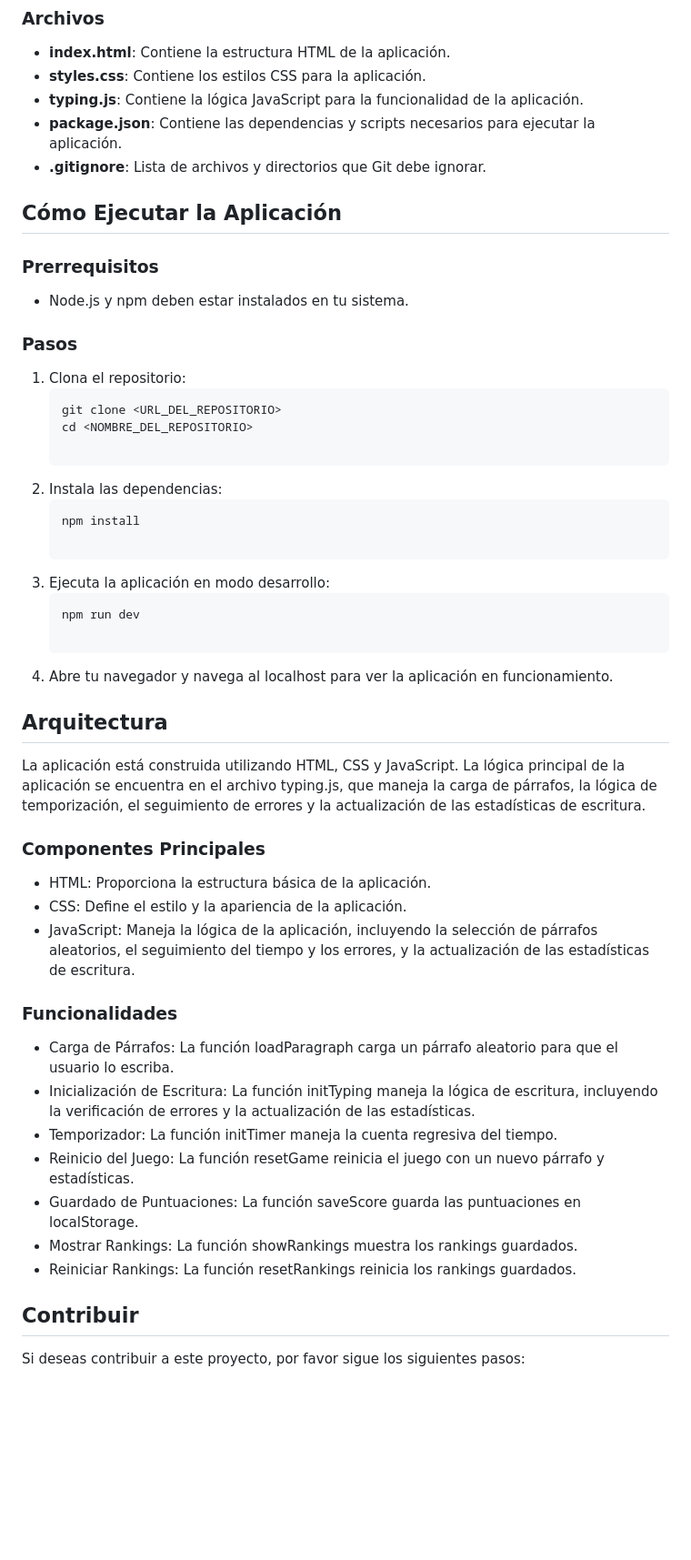
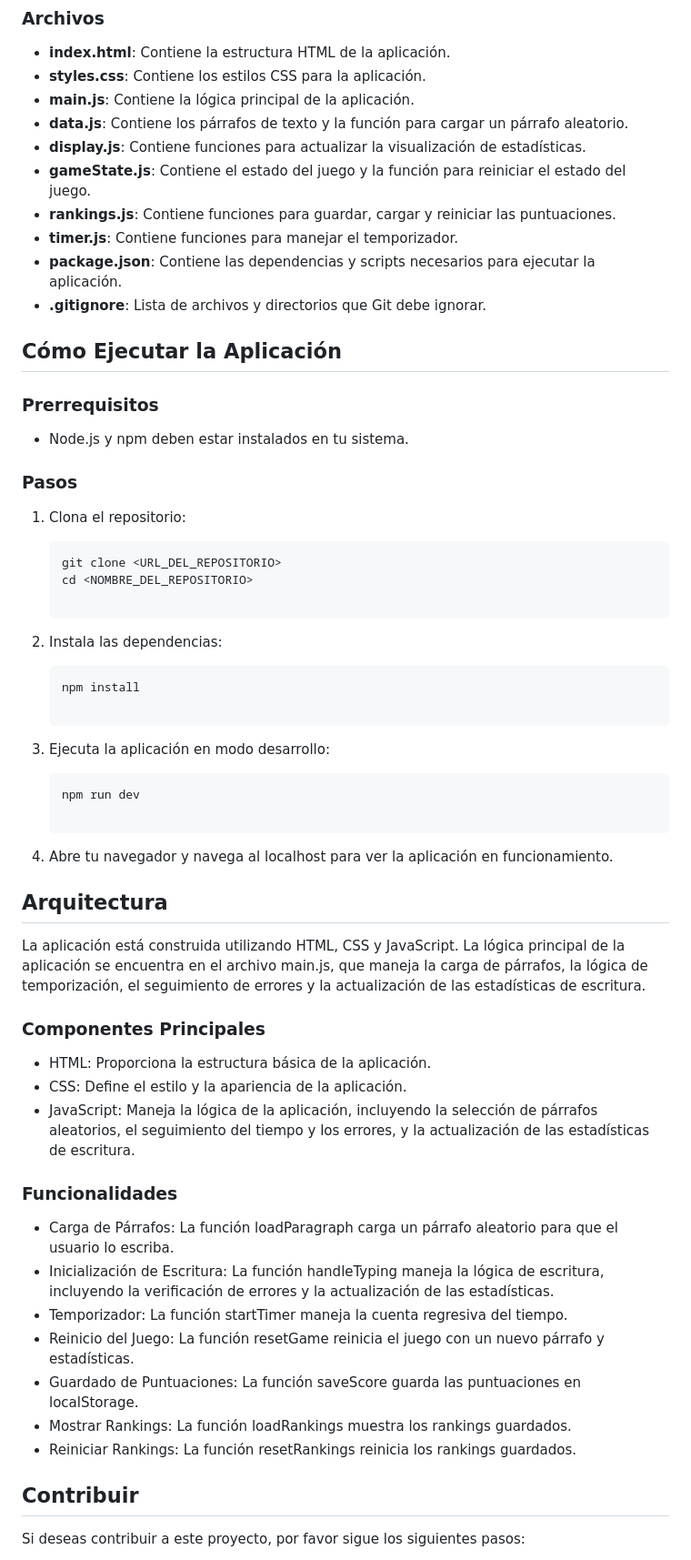
Before and after one commit to garbettbrandon/mecano-project, a Markdown page: README.md, the part around one of its changes. Shown at 91% size. Drawn GitHub-style; blank space fills up the shorter version.

Commit message:
docs: update README to reflect changes in file structure and functionality

````diff
--- a/README.md
+++ b/README.md
@@ -10,7 +10,12 @@ El proyecto tiene la siguiente estructura de archivos:
 
 - **index.html**: Contiene la estructura HTML de la aplicación.
 - **styles.css**: Contiene los estilos CSS para la aplicación.
-- **typing.js**: Contiene la lógica JavaScript para la funcionalidad de la aplicación.
+- **main.js**: Contiene la lógica principal de la aplicación.
+- **data.js**: Contiene los párrafos de texto y la función para cargar un párrafo aleatorio.
+- **display.js**: Contiene funciones para actualizar la visualización de estadísticas.
+- **gameState.js**: Contiene el estado del juego y la función para reiniciar el estado del juego.
+- **rankings.js**: Contiene funciones para guardar, cargar y reiniciar las puntuaciones.
+- **timer.js**: Contiene funciones para manejar el temporizador.
 - **package.json**: Contiene las dependencias y scripts necesarios para ejecutar la aplicación.
 - **.gitignore**: Lista de archivos y directorios que Git debe ignorar.
 
@@ -23,39 +28,51 @@ El proyecto tiene la siguiente estructura de archivos:
 ### Pasos
 
 1. Clona el repositorio:
+
    ```sh
    git clone <URL_DEL_REPOSITORIO>
    cd <NOMBRE_DEL_REPOSITORIO>
 
+   ```
+
 2. Instala las dependencias:
+
    ```sh
    npm install
 
+   ```
+
 3. Ejecuta la aplicación en modo desarrollo:
+
    ```sh
    npm run dev
 
+   ```
+
 4. Abre tu navegador y navega al localhost para ver la aplicación en funcionamiento.
 
+## Arquitectura
 
-## Arquitectura
-La aplicación está construida utilizando HTML, CSS y JavaScript. La lógica principal de la aplicación se encuentra en el archivo typing.js, que maneja la carga de párrafos, la lógica de temporización, el seguimiento de errores y la actualización de las estadísticas de escritura.
+La aplicación está construida utilizando HTML, CSS y JavaScript. La lógica principal de la aplicación se encuentra en el archivo main.js, que maneja la carga de párrafos, la lógica de temporización, el seguimiento de errores y la actualización de las estadísticas de escritura.
 
 ### Componentes Principales
+
 - HTML: Proporciona la estructura básica de la aplicación.
 - CSS: Define el estilo y la apariencia de la aplicación.
 - JavaScript: Maneja la lógica de la aplicación, incluyendo la selección de párrafos aleatorios, el seguimiento del tiempo y los errores, y la actualización de las estadísticas de escritura.
 
 ### Funcionalidades
+
 - Carga de Párrafos: La función loadParagraph carga un párrafo aleatorio para que el usuario lo escriba.
-- Inicialización de Escritura: La función initTyping maneja la lógica de escritura, incluyendo la verificación de errores y la actualización de las estadísticas.
-- Temporizador: La función initTimer maneja la cuenta regresiva del tiempo.
+- Inicialización de Escritura: La función handleTyping maneja la lógica de escritura, incluyendo la verificación de errores y la actualización de las estadísticas.
+- Temporizador: La función startTimer maneja la cuenta regresiva del tiempo.
 - Reinicio del Juego: La función resetGame reinicia el juego con un nuevo párrafo y estadísticas.
 - Guardado de Puntuaciones: La función saveScore guarda las puntuaciones en localStorage.
-- Mostrar Rankings: La función showRankings muestra los rankings guardados.
+- Mostrar Rankings: La función loadRankings muestra los rankings guardados.
 - Reiniciar Rankings: La función resetRankings reinicia los rankings guardados.
 
 ## Contribuir
+
 Si deseas contribuir a este proyecto, por favor sigue los siguientes pasos:
 
 - Haz un fork del repositorio.
````
Also changed, not shown: other parts of README.md (+2 -0 lines).
